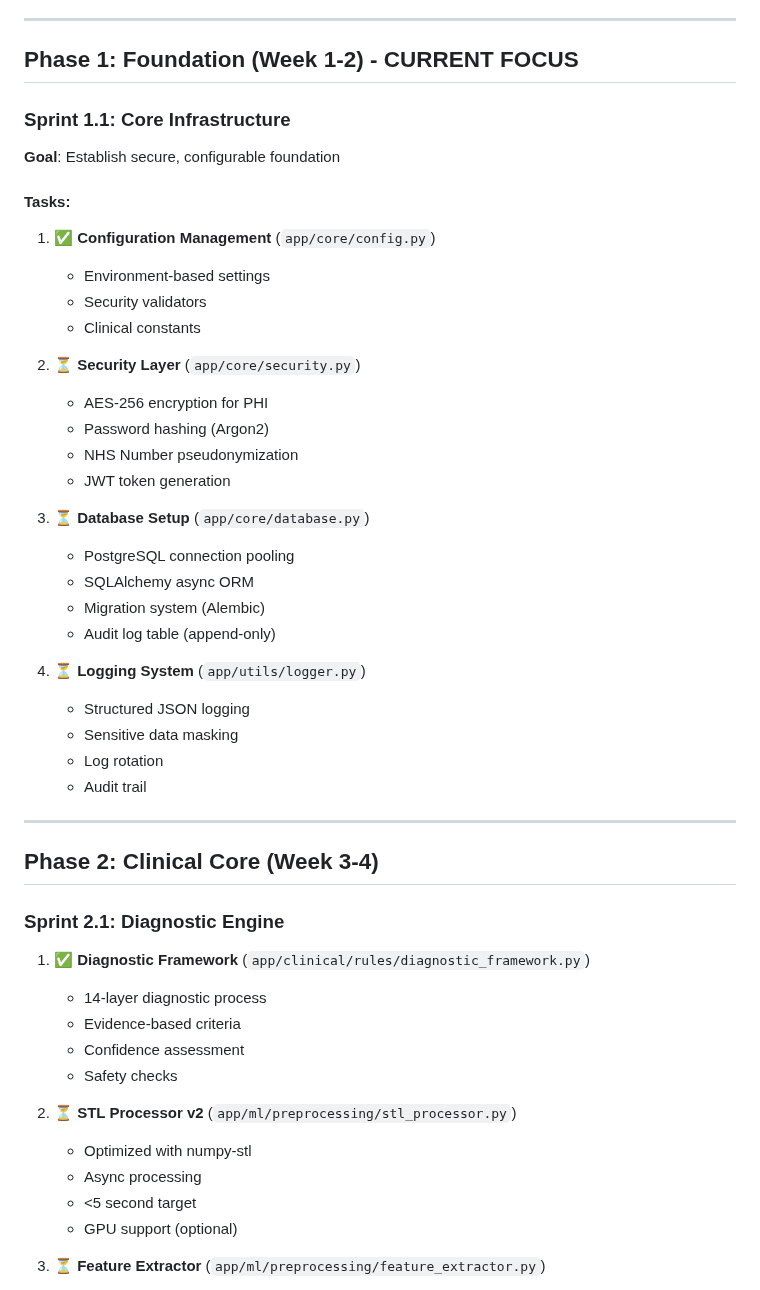
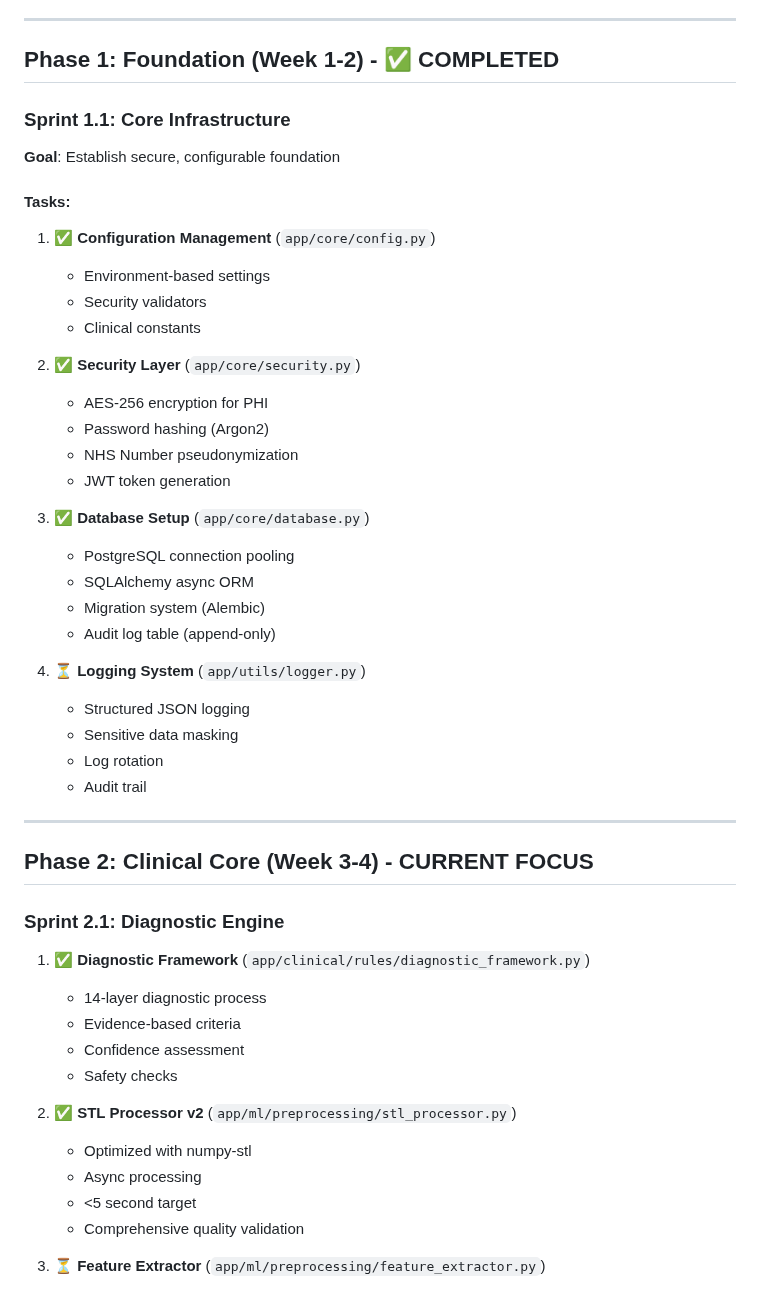
Before and after one commit to Joelarthursleep/foot-scan-system, a Markdown page: IMPLEMENTATION_PLAN.md, the part around one of its changes. GitHub-like rendering.

```diff
--- a/IMPLEMENTATION_PLAN.md
+++ b/IMPLEMENTATION_PLAN.md
@@ -10,7 +10,7 @@ We are rebuilding the localhost Streamlit application to be NHS-ready with:
 
 ---
 
-## Phase 1: Foundation (Week 1-2) - CURRENT FOCUS
+## Phase 1: Foundation (Week 1-2) - ✅ COMPLETED
 
 ### Sprint 1.1: Core Infrastructure
 
@@ -22,13 +22,13 @@ We are rebuilding the localhost Streamlit application to be NHS-ready with:
    - Security validators
    - Clinical constants
 
-2. ⏳ **Security Layer** (`app/core/security.py`)
+2. ✅ **Security Layer** (`app/core/security.py`)
    - AES-256 encryption for PHI
    - Password hashing (Argon2)
    - NHS Number pseudonymization
    - JWT token generation
 
-3. ⏳ **Database Setup** (`app/core/database.py`)
+3. ✅ **Database Setup** (`app/core/database.py`)
    - PostgreSQL connection pooling
    - SQLAlchemy async ORM
    - Migration system (Alembic)
@@ -42,7 +42,7 @@ We are rebuilding the localhost Streamlit application to be NHS-ready with:
 
 ---
 
-## Phase 2: Clinical Core (Week 3-4)
+## Phase 2: Clinical Core (Week 3-4) - CURRENT FOCUS
 
 ### Sprint 2.1: Diagnostic Engine
 
@@ -52,11 +52,11 @@ We are rebuilding the localhost Streamlit application to be NHS-ready with:
    - Confidence assessment
    - Safety checks
 
-2. ⏳ **STL Processor v2** (`app/ml/preprocessing/stl_processor.py`)
+2. ✅ **STL Processor v2** (`app/ml/preprocessing/stl_processor.py`)
    - Optimized with numpy-stl
    - Async processing
    - <5 second target
-   - GPU support (optional)
+   - Comprehensive quality validation
 
 3. ⏳ **Feature Extractor** (`app/ml/preprocessing/feature_extractor.py`)
    - Extract 200+ clinical parameters
```
Also changed, not shown: other parts of IMPLEMENTATION_PLAN.md (+1 -1 lines), PROGRESS.md (added, +294 -0 lines).
